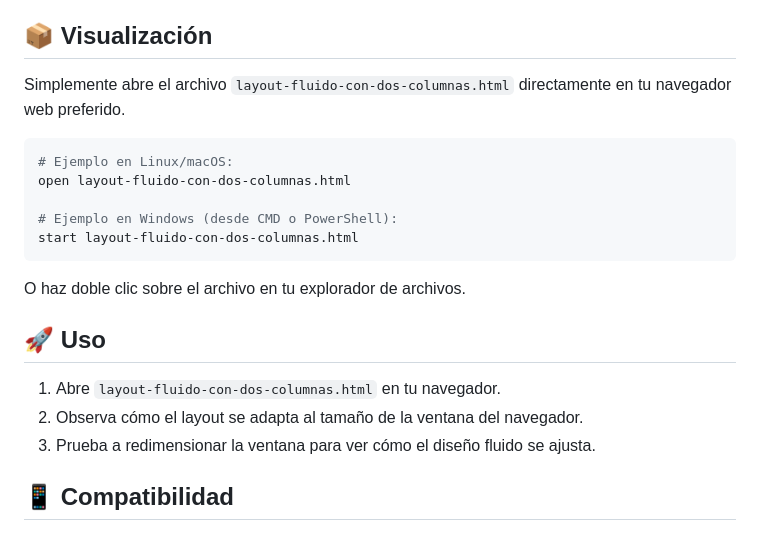
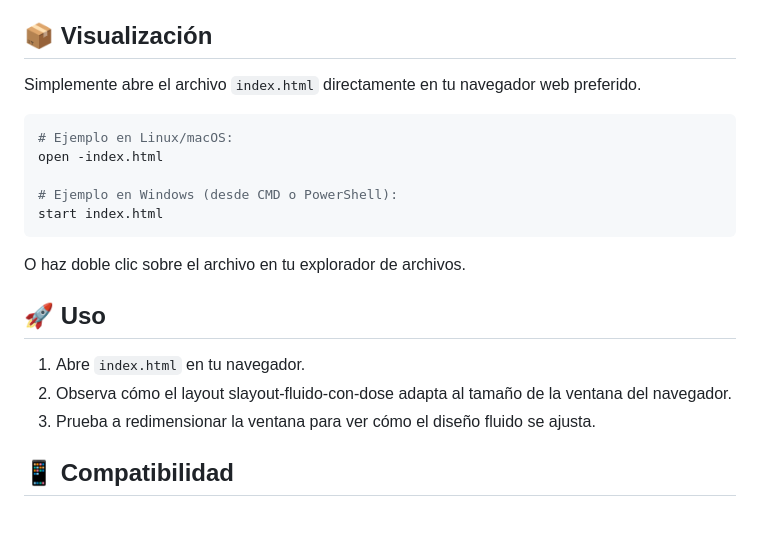
Before and after one commit to DanielSantiagoV/Selectores_html_css, a Markdown page: README.md, the part around one of its changes. Drawn GitHub-style.

Commit message:
docs: :fire: Update file references in README.md to use index.htm
By @Jdbaez94

````diff
--- a/README.md
+++ b/README.md
@@ -66,20 +65,20 @@ Proyecto Diseño de Columnas/
 - ❌ No se requiere instalación de software adicional
 
 ## 📦 Visualización
-Simplemente abre el archivo `layout-fluido-con-dos-columnas.html` directamente en tu navegador web preferido.
+Simplemente abre el archivo `index.html` directamente en tu navegador web preferido.
 
 ```bash
 # Ejemplo en Linux/macOS:
-open layout-fluido-con-dos-columnas.html
+open -index.html
 
 # Ejemplo en Windows (desde CMD o PowerShell):
-start layout-fluido-con-dos-columnas.html
+start index.html
 ```
 O haz doble clic sobre el archivo en tu explorador de archivos.
 
 ## 🚀 Uso
-1. Abre `layout-fluido-con-dos-columnas.html` en tu navegador.
-2. Observa cómo el layout se adapta al tamaño de la ventana del navegador.
+1. Abre `index.html` en tu navegador.
+2. Observa cómo el layout slayout-fluido-con-dose adapta al tamaño de la ventana del navegador.
 3. Prueba a redimensionar la ventana para ver cómo el diseño fluido se ajusta.
 
 ## 📱 Compatibilidad
````
Also changed, not shown: other parts of README.md (+0 -1 lines).
